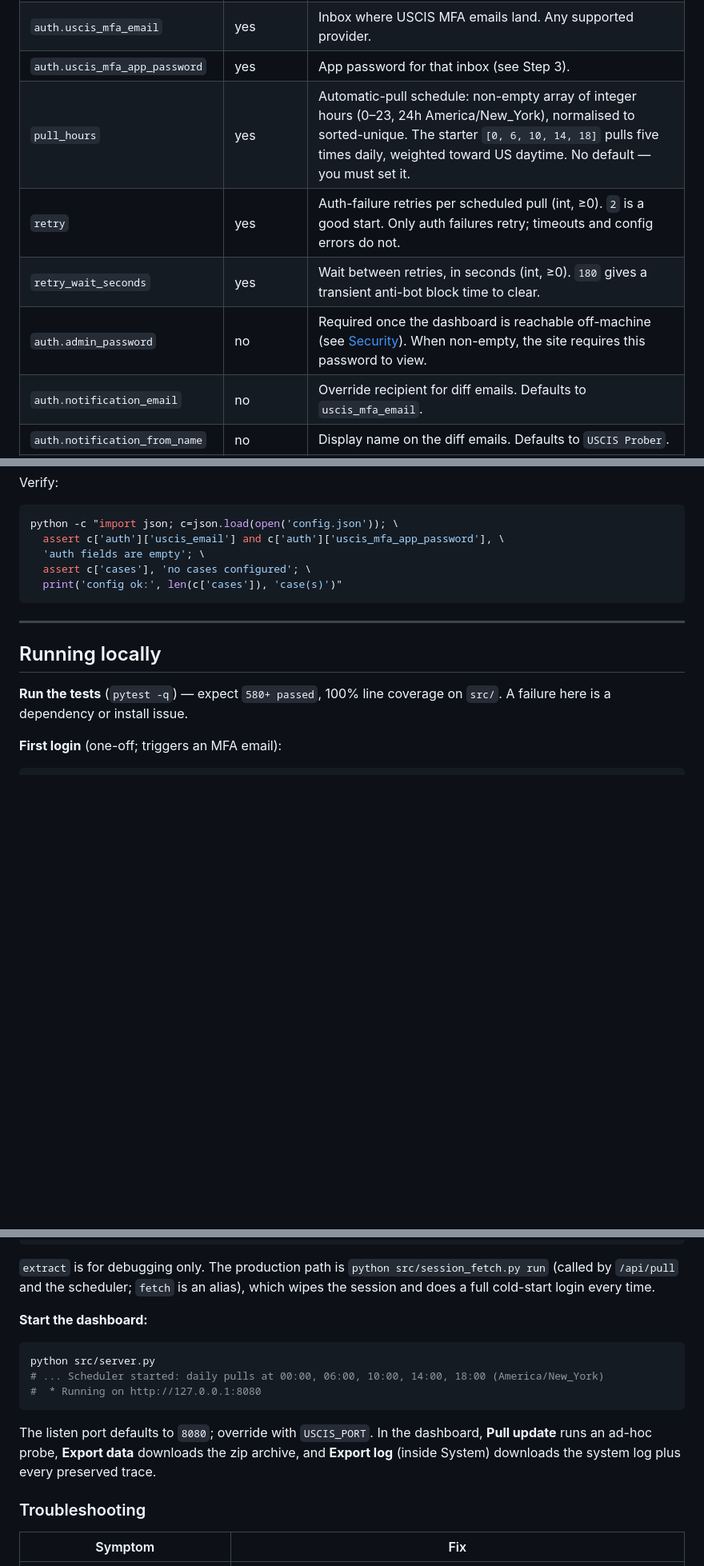
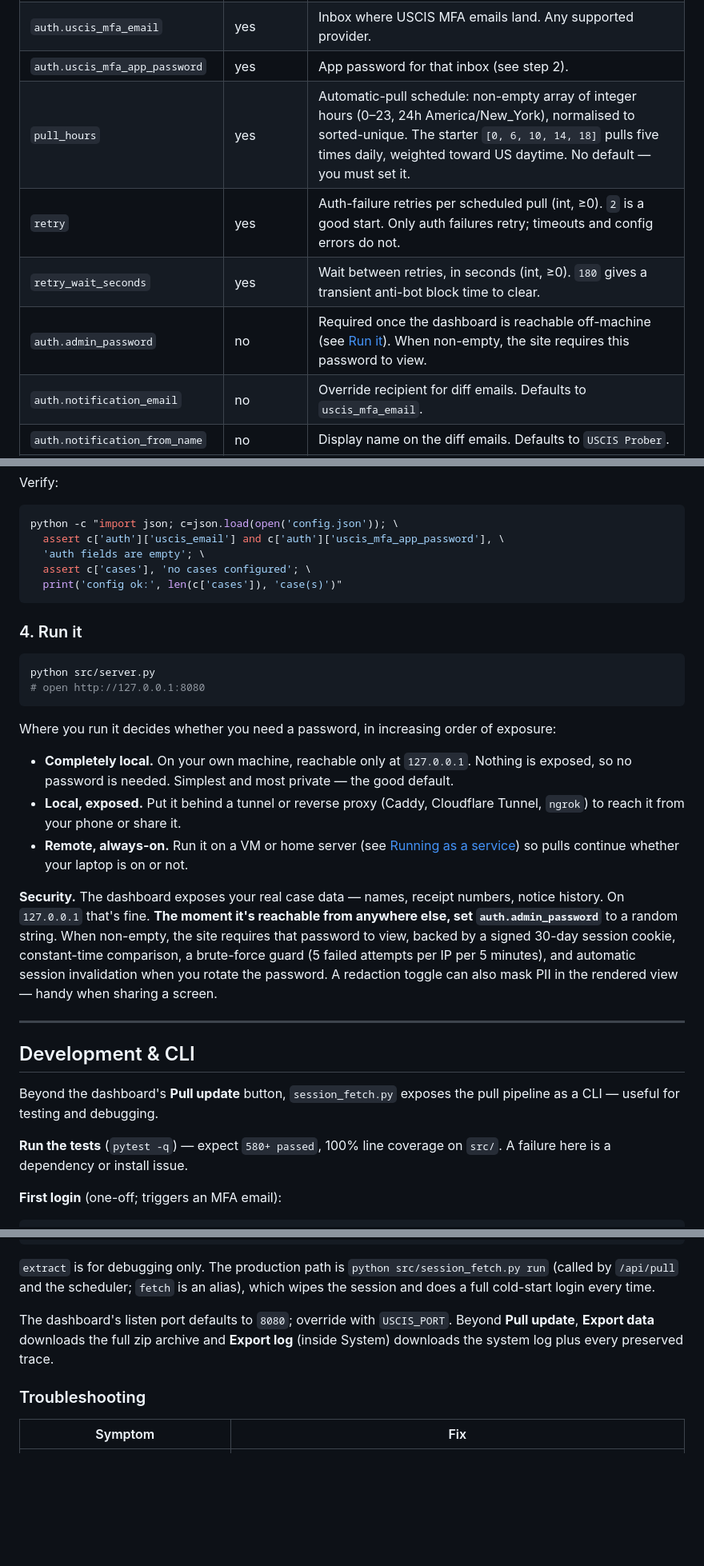
Before and after one commit to TheoLong/uscis-prober, a Markdown page: README.md, 3 parts joined by grey strips. Shown at 80% size. Drawn GitHub-style; blank space fills up the shorter version.

````diff
--- a/README.md
+++ b/README.md
@@ -267,11 +225,11 @@ Fill in `config.json`:
 | `cases[].label` | yes | Short label shown in the UI (e.g. `I-485`). Must contain a form number. |
 | `auth.uscis_email` / `uscis_password` | yes | Your `my.uscis.gov` login. |
 | `auth.uscis_mfa_email` | yes | Inbox where USCIS MFA emails land. Any supported provider. |
-| `auth.uscis_mfa_app_password` | yes | App password for that inbox (see Step 3). |
+| `auth.uscis_mfa_app_password` | yes | App password for that inbox (see step 2). |
 | `pull_hours` | yes | Automatic-pull schedule: non-empty array of integer hours (0–23, 24h America/New_York), normalised to sorted-unique. The starter `[0, 6, 10, 14, 18]` pulls five times daily, weighted toward US daytime. No default — you must set it. |
 | `retry` | yes | Auth-failure retries per scheduled pull (int, ≥0). `2` is a good start. Only auth failures retry; timeouts and config errors do not. |
 | `retry_wait_seconds` | yes | Wait between retries, in seconds (int, ≥0). `180` gives a transient anti-bot block time to clear. |
-| `auth.admin_password` | no | Required once the dashboard is reachable off-machine (see [Security](#security)). When non-empty, the site requires this password to view. |
+| `auth.admin_password` | no | Required once the dashboard is reachable off-machine (see [Run it](#4-run-it)). When non-empty, the site requires this password to view. |
 | `auth.notification_email` | no | Override recipient for diff emails. Defaults to `uscis_mfa_email`. |
 | `auth.notification_from_name` | no | Display name on the diff emails. Defaults to `USCIS Prober`. |
 | `trace_successful_pulls` | no | When `true`, every pull preserves its Playwright trace. Defaults to `false`; toggle live via the Debug-mode pill in the dashboard. |
@@ -286,9 +244,40 @@ python -c "import json; c=json.load(open('config.json')); \
   print('config ok:', len(c['cases']), 'case(s)')"
 ```
 
+### 4. Run it
+
+```bash
+python src/server.py
+# open http://127.0.0.1:8080
+```
+
+Where you run it decides whether you need a password, in increasing order
+of exposure:
+
+- **Completely local.** On your own machine, reachable only at
+  `127.0.0.1`. Nothing is exposed, so no password is needed. Simplest and
+  most private — the good default.
+- **Local, exposed.** Put it behind a tunnel or reverse proxy (Caddy,
+  Cloudflare Tunnel, `ngrok`) to reach it from your phone or share it.
+- **Remote, always-on.** Run it on a VM or home server (see
+  [Running as a service](#running-as-a-service)) so pulls continue whether
+  your laptop is on or not.
+
+**Security.** The dashboard exposes your real case data — names, receipt
+numbers, notice history. On `127.0.0.1` that's fine. **The moment it's
+reachable from anywhere else, set `auth.admin_password`** to a random
+string. When non-empty, the site requires that password to view, backed
+by a signed 30-day session cookie, constant-time comparison, a
+brute-force guard (5 failed attempts per IP per 5 minutes), and automatic
+session invalidation when you rotate the password. A redaction toggle can
+also mask PII in the rendered view — handy when sharing a screen.
+
 ---
 
-## Running locally
+## Development & CLI
+
+Beyond the dashboard's **Pull update** button, `session_fetch.py` exposes
+the pull pipeline as a CLI — useful for testing and debugging.
 
 **Run the tests** (`pytest -q`) — expect `580+ passed`, 100% line
 coverage on `src/`. A failure here is a dependency or install issue.
@@ -310,18 +299,10 @@ python src/session_fetch.py extract   # reuses the session, refuses to re-login
 scheduler; `fetch` is an alias), which wipes the session and does a full
 cold-start login every time.
 
-**Start the dashboard:**
-
-```bash
-python src/server.py
-# ... Scheduler started: daily pulls at 00:00, 06:00, 10:00, 14:00, 18:00 (America/New_York)
-#  * Running on http://127.0.0.1:8080
-```
-
-The listen port defaults to `8080`; override with `USCIS_PORT`. In the
-dashboard, **Pull update** runs an ad-hoc probe, **Export data**
-downloads the zip archive, and **Export log** (inside System) downloads
-the system log plus every preserved trace.
+The dashboard's listen port defaults to `8080`; override with
+`USCIS_PORT`. Beyond **Pull update**, **Export data** downloads the full
+zip archive and **Export log** (inside System) downloads the system log
+plus every preserved trace.
 
 ### Troubleshooting
 
````
Also changed, not shown: other parts of README.md (+15 -57 lines).
